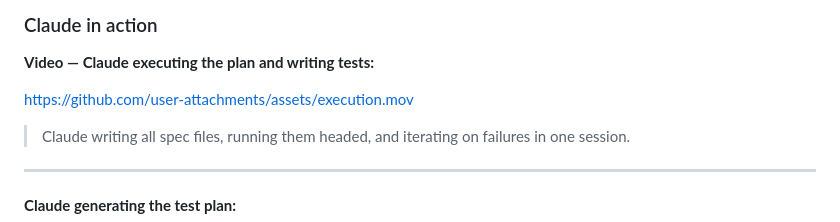
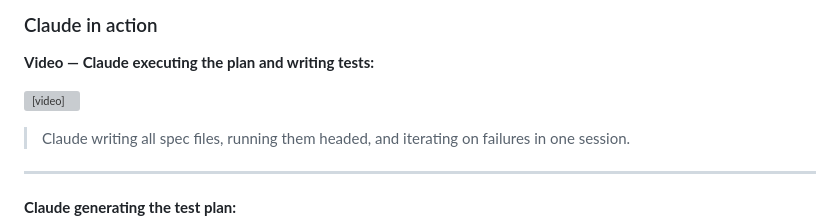
Before and after one commit to ujwalsinghania/ai-exploration, a Markdown page: playwright-automations/README.md, the part around one of its changes. Drawn GitHub-style; grey boxes are pictures that could not be loaded.

Commit message:
feat: automation playwright

```diff
--- a/playwright-automations/README.md
+++ b/playwright-automations/README.md
@@ -17,7 +17,7 @@ This project's test suite was written with the help of **Claude Code** (Anthropi
 
 **Video — Claude executing the plan and writing tests:**
 
-https://github.com/user-attachments/assets/execution.mov
+<video src="screenshots/execution.mov" width="600" controls></video>
 
 > Claude writing all spec files, running them headed, and iterating on failures in one session.
 
```
Also changed, not shown: other parts of playwright-automations/README.md (+4 -4 lines).
